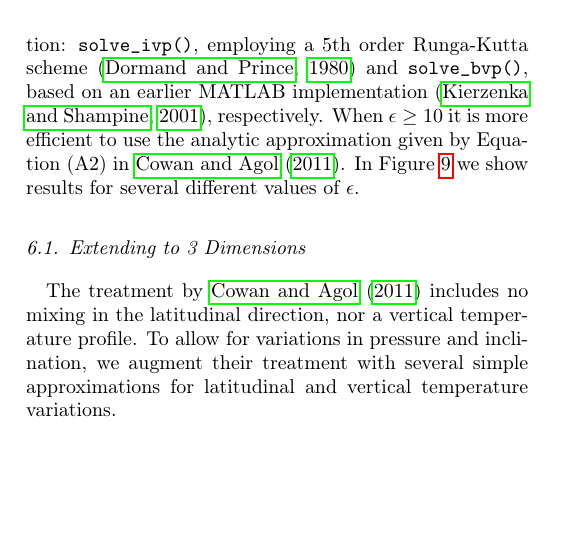
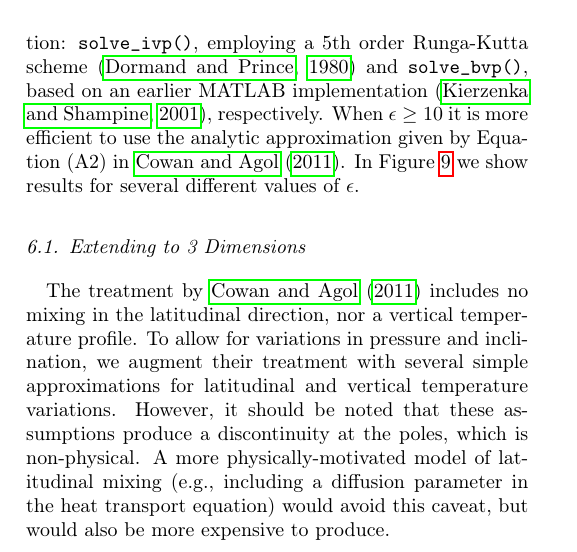
Before and after one commit to VSPEC-collab/vspec-paper, a LaTeX paper (src/tex/ms.tex): part of one column of page 12 of 19, cut so that both start at the same text, the shorter picture padded with empty space. Compiled offline with pdfLaTeX; a LaTeX package or settings file that is missing is left out.

Commit message:
[reviewer] add language about discontinuity at the poles

```diff
--- a/src/tex/ms.tex
+++ b/src/tex/ms.tex
@@ -533,7 +533,7 @@ Where $\tilde{T}$ is the dimensionless temperature defined as $T/T_0$, or the te
 
 \subsection{Extending to 3 Dimensions}
 
-The treatment by \citet{cowan2011} includes no mixing in the latitudinal direction, nor a vertical temperature profile. To allow for variations in pressure and inclination, we augment their treatment with several simple approximations for latitudinal and vertical temperature variations.
+The treatment by \citet{cowan2011} includes no mixing in the latitudinal direction, nor a vertical temperature profile. To allow for variations in pressure and inclination, we augment their treatment with several simple approximations for latitudinal and vertical temperature variations. However, it should be noted that these assumptions produce a discontinuity at the poles, which is non-physical. A more physically-motivated model of latitudinal mixing (e.g., including a diffusion parameter in the heat transport equation) would avoid this caveat, but would also be more expensive to produce.
 
 We add a parameter $\alpha$ that is defined by the ratio between the polar temperature and the equatorial temperature at any given longitude. We define $f(\lambda;\alpha)$ to be the temperature as a function of latitude $\lambda$ at an arbitrary longitude; therefore if the surface is in equilibrium, the energy balance requires the outgoing energy flux to be independent of $\alpha$:
 \begin{equation}
```
